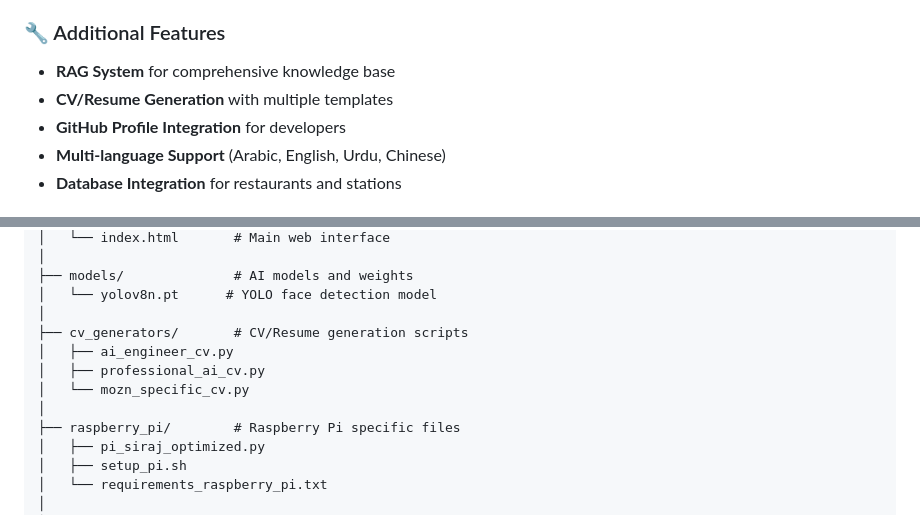
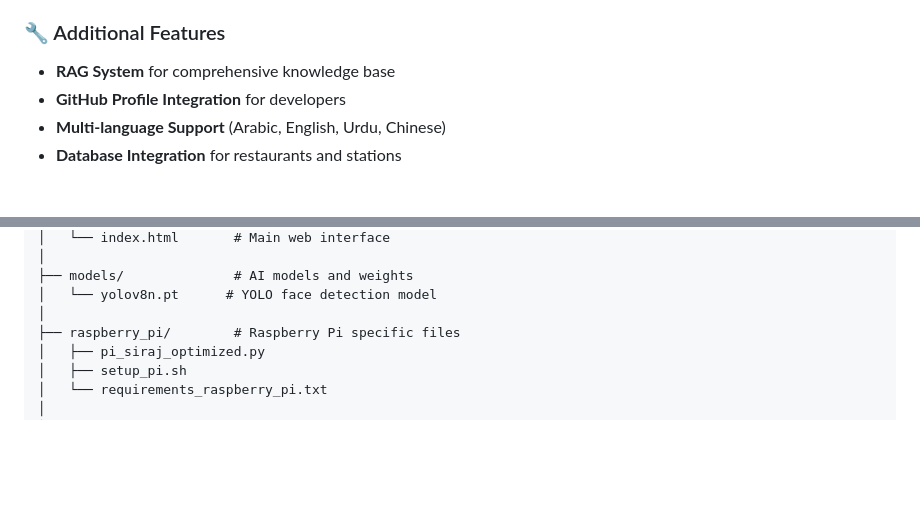
Before and after one commit to RaneemQasim5251/siraj-voice-assistant, a Markdown page: README.md, 2 parts joined by grey strips. Rendered like a GitHub page; blank space fills up the shorter version.

```diff
--- a/README.md
+++ b/README.md
@@ -31,7 +31,6 @@
 
 ### 🔧 Additional Features
 - **RAG System** for comprehensive knowledge base
-- **CV/Resume Generation** with multiple templates
 - **GitHub Profile Integration** for developers
 - **Multi-language Support** (Arabic, English, Urdu, Chinese)
 - **Database Integration** for restaurants and stations
@@ -272,11 +271,6 @@ siraj-voice-assistant/
 ├── models/              # AI models and weights
 │   └── yolov8n.pt      # YOLO face detection model
 │
-├── cv_generators/       # CV/Resume generation scripts
-│   ├── ai_engineer_cv.py
-│   ├── professional_ai_cv.py
-│   └── mozn_specific_cv.py
-│
 ├── raspberry_pi/        # Raspberry Pi specific files
 │   ├── pi_siraj_optimized.py
 │   ├── setup_pi.sh
```
